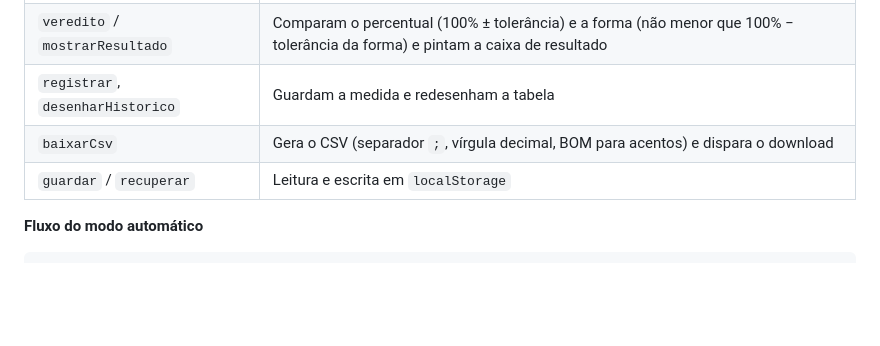
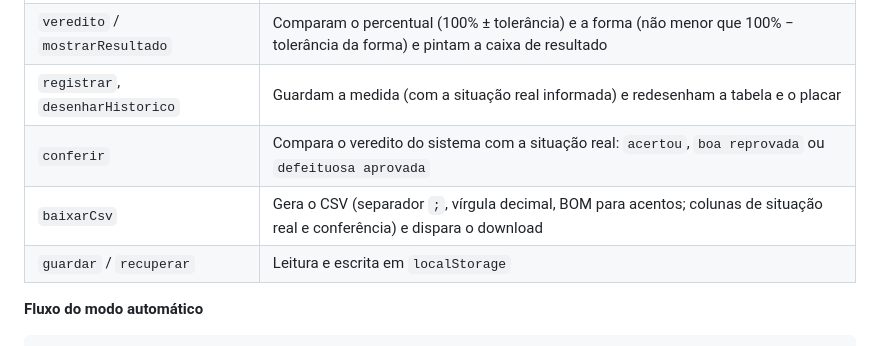
Before and after one commit to Formigheri/Inspecao-Abracadeiras, a Markdown page: DOCUMENTACAO.md, the part around one of its changes. Drawn GitHub-style; blank space fills up the shorter version.

```diff
--- a/DOCUMENTACAO.md
+++ b/DOCUMENTACAO.md
@@ -487,8 +500,9 @@ pelas classes `aprovada` e `reprovada`.
 | `trocarModo` | Troca entre manual e automático, invalidando o laço anterior |
 | `limparDesenho`, `desenharContorno` | Limpam o canvas e desenham o contorno da medida sobre o vídeo |
 | `veredito` / `mostrarResultado` | Comparam o percentual (100% ± tolerância) e a forma (não menor que 100% − tolerância da forma) e pintam a caixa de resultado |
-| `registrar`, `desenharHistorico` | Guardam a medida e redesenham a tabela |
-| `baixarCsv` | Gera o CSV (separador `;`, vírgula decimal, BOM para acentos) e dispara o download |
+| `registrar`, `desenharHistorico` | Guardam a medida (com a situação real informada) e redesenham a tabela e o placar |
+| `conferir` | Compara o veredito do sistema com a situação real: `acertou`, `boa reprovada` ou `defeituosa aprovada` |
+| `baixarCsv` | Gera o CSV (separador `;`, vírgula decimal, BOM para acentos; colunas de situação real e conferência) e dispara o download |
 | `guardar` / `recuperar` | Leitura e escrita em `localStorage` |
 
 **Fluxo do modo automático**
```
Also changed, not shown: other parts of DOCUMENTACAO.md (+22 -6 lines).
